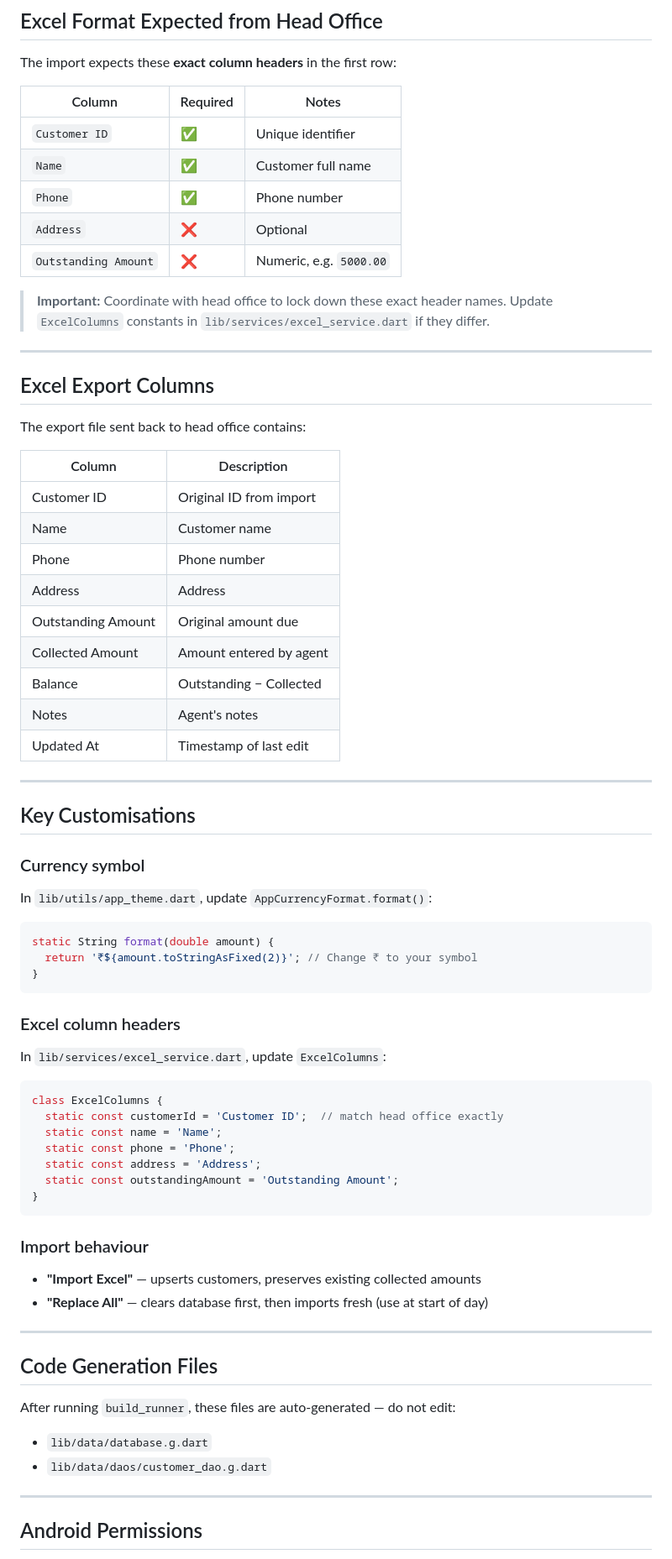
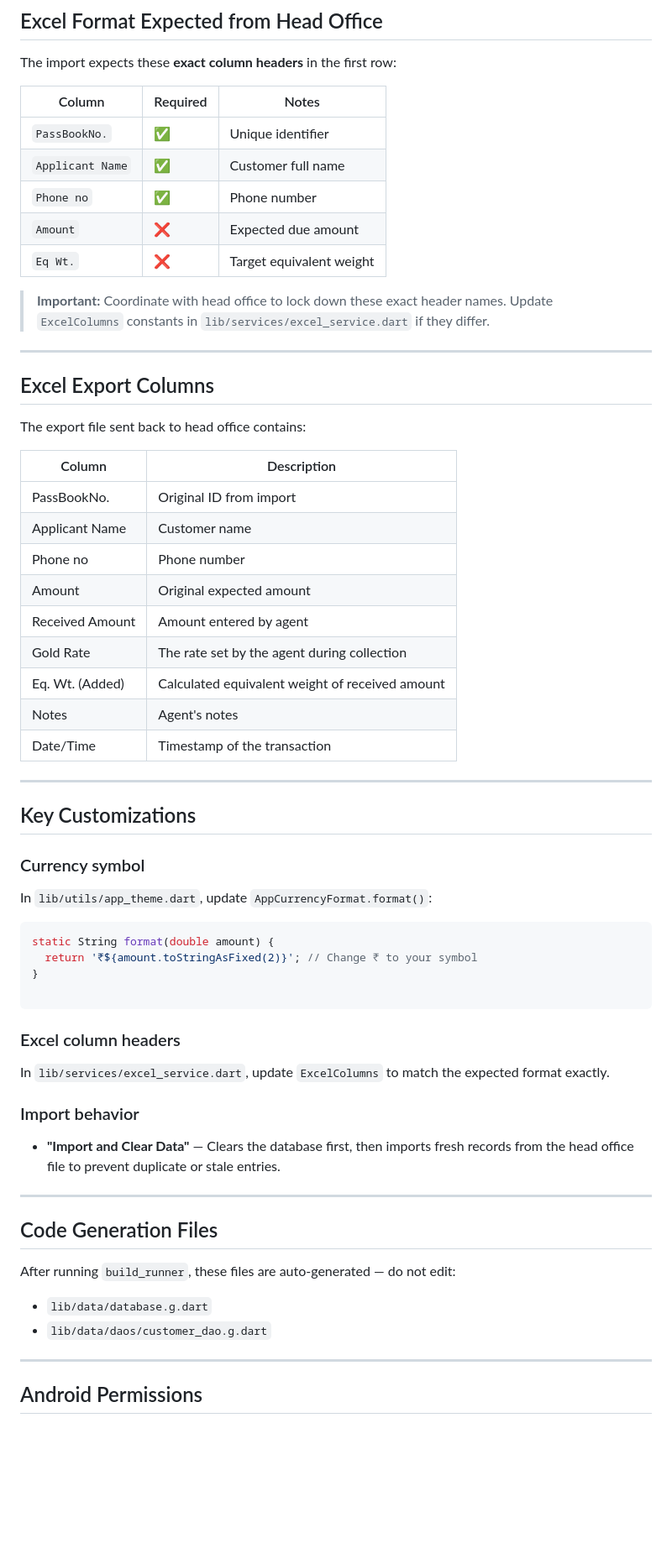
Before and after one commit to devadathmb/Gold-Scheme-Collection-Agent-MobApp, a Markdown page: README.md, the part around one of its changes. Shown at 84% size. Rendered like a GitHub page; blank space fills up the shorter version.

````diff
--- a/README.md
+++ b/README.md
@@ -71,12 +90,12 @@ flutter run
 The import expects these **exact column headers** in the first row:
 
 | Column | Required | Notes |
-|---|---|---|
-| `Customer ID` | ✅ | Unique identifier |
-| `Name` | ✅ | Customer full name |
-| `Phone` | ✅ | Phone number |
-| `Address` | ❌ | Optional |
-| `Outstanding Amount` | ❌ | Numeric, e.g. `5000.00` |
+| --- | --- | --- |
+| `PassBookNo.` | ✅ | Unique identifier |
+| `Applicant Name` | ✅ | Customer full name |
+| `Phone no` | ✅ | Phone number |
+| `Amount` | ❌ | Expected due amount |
+| `Eq Wt.` | ❌ | Target equivalent weight |
 
 > **Important:** Coordinate with head office to lock down these exact header names. Update `ExcelColumns` constants in `lib/services/excel_service.dart` if they differ.
 
@@ -87,52 +106,48 @@ The import expects these **exact column headers** in the first row:
 The export file sent back to head office contains:
 
 | Column | Description |
-|---|---|
-| Customer ID | Original ID from import |
-| Name | Customer name |
-| Phone | Phone number |
-| Address | Address |
-| Outstanding Amount | Original amount due |
-| Collected Amount | Amount entered by agent |
-| Balance | Outstanding − Collected |
+| --- | --- |
+| PassBookNo. | Original ID from import |
+| Applicant Name | Customer name |
+| Phone no | Phone number |
+| Amount | Original expected amount |
+| Received Amount | Amount entered by agent |
+| Gold Rate | The rate set by the agent during collection |
+| Eq. Wt. (Added) | Calculated equivalent weight of received amount |
 | Notes | Agent's notes |
-| Updated At | Timestamp of last edit |
+| Date/Time | Timestamp of the transaction |
 
 ---
 
-## Key Customisations
+## Key Customizations
 
 ### Currency symbol
+
 In `lib/utils/app_theme.dart`, update `AppCurrencyFormat.format()`:
+
 ```dart
 static String format(double amount) {
   return '₹${amount.toStringAsFixed(2)}'; // Change ₹ to your symbol
 }
+
 ```
 
 ### Excel column headers
-In `lib/services/excel_service.dart`, update `ExcelColumns`:
-```dart
-class ExcelColumns {
-  static const customerId = 'Customer ID';  // match head office exactly
-  static const name = 'Name';
-  static const phone = 'Phone';
-  static const address = 'Address';
-  static const outstandingAmount = 'Outstanding Amount';
-}
-```
 
-### Import behaviour
-- **"Import Excel"** — upserts customers, preserves existing collected amounts
-- **"Replace All"** — clears database first, then imports fresh (use at start of day)
+In `lib/services/excel_service.dart`, update `ExcelColumns` to match the expected format exactly.
+
+### Import behavior
+
+* **"Import and Clear Data"** — Clears the database first, then imports fresh records from the head office file to prevent duplicate or stale entries.
 
 ---
 
 ## Code Generation Files
 
 After running `build_runner`, these files are auto-generated — do not edit:
-- `lib/data/database.g.dart`
-- `lib/data/daos/customer_dao.g.dart`
+
+* `lib/data/database.g.dart`
+* `lib/data/daos/customer_dao.g.dart`
 
 ---
 
````
Also changed, not shown: other parts of README.md (+39 -12 lines).
